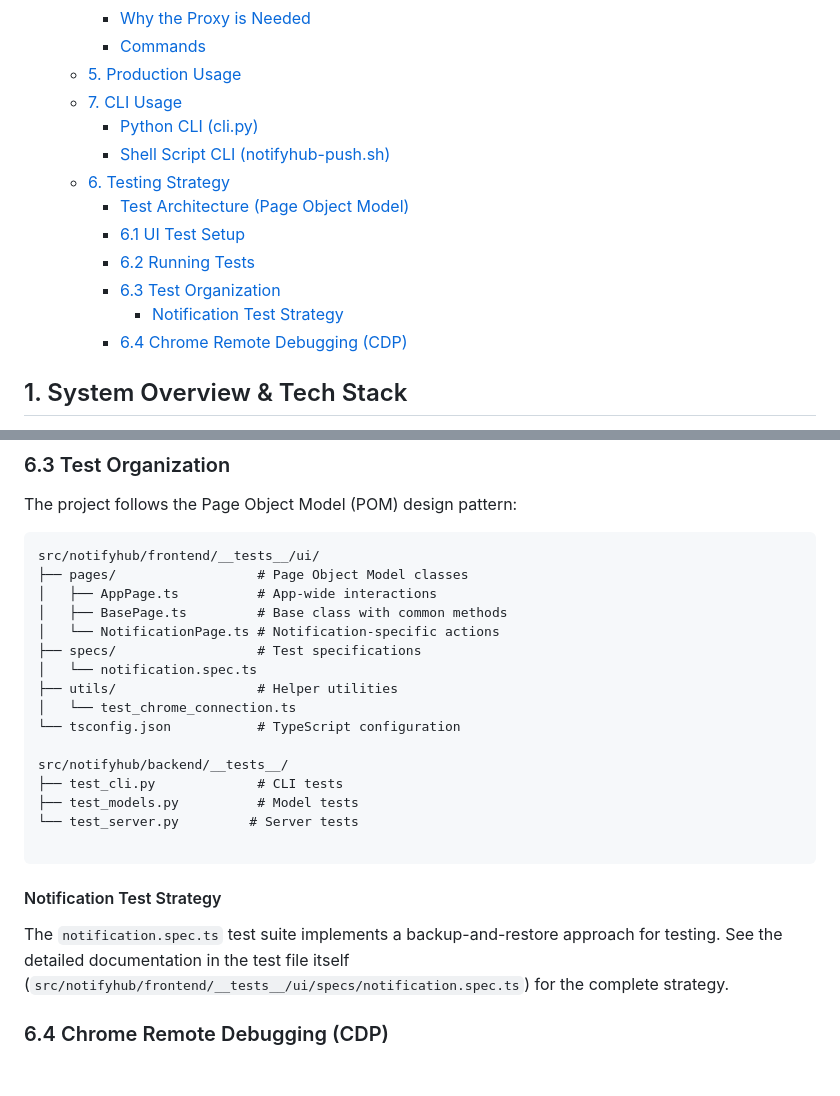
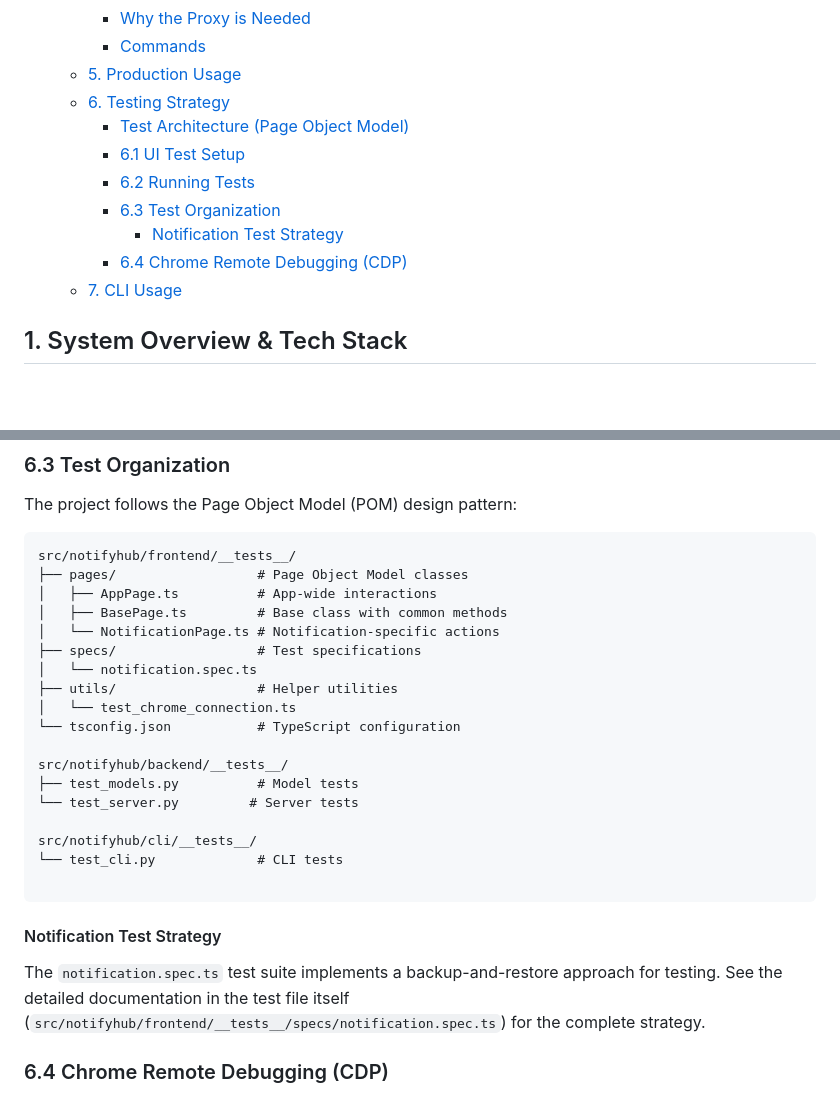
Before and after one commit to lamnguyenx/NotifyHub, a Markdown page: README.md, 2 parts joined by grey strips. GitHub-like rendering; blank space fills up the shorter version.

````diff
--- a/README.md
+++ b/README.md
@@ -19,9 +19,6 @@
     - [Why the Proxy is Needed](#why-the-proxy-is-needed)
     - [Commands](#commands)
   - [5. Production Usage](#5-production-usage)
-  - [7. CLI Usage](#7-cli-usage)
-    - [Python CLI (cli.py)](#python-cli-clipy)
-    - [Shell Script CLI (notifyhub-push.sh)](#shell-script-cli-notifyhub-pushsh)
   - [6. Testing Strategy](#6-testing-strategy)
     - [Test Architecture (Page Object Model)](#test-architecture-page-object-model)
     - [6.1 UI Test Setup](#61-ui-test-setup)
@@ -29,6 +26,7 @@
     - [6.3 Test Organization](#63-test-organization)
       - [Notification Test Strategy](#notification-test-strategy)
     - [6.4 Chrome Remote Debugging (CDP)](#64-chrome-remote-debugging-cdp)
+  - [7. CLI Usage](#7-cli-usage)
 
 ## 1. System Overview & Tech Stack
 
@@ -378,7 +340,7 @@ You can run tests via standard NPM commands or the provided Makefile shortcuts.
 The project follows the Page Object Model (POM) design pattern:
 
 ```text
-src/notifyhub/frontend/__tests__/ui/
+src/notifyhub/frontend/__tests__/
 ├── pages/                  # Page Object Model classes
 │   ├── AppPage.ts          # App-wide interactions
 │   ├── BasePage.ts         # Base class with common methods
@@ -390,15 +352,17 @@ src/notifyhub/frontend/__tests__/ui/
 └── tsconfig.json           # TypeScript configuration
 
 src/notifyhub/backend/__tests__/
-├── test_cli.py             # CLI tests
 ├── test_models.py          # Model tests
 └── test_server.py         # Server tests
+
+src/notifyhub/cli/__tests__/
+└── test_cli.py             # CLI tests
 
 ```
 
 #### Notification Test Strategy
 
-The `notification.spec.ts` test suite implements a backup-and-restore approach for testing. See the detailed documentation in the test file itself (`src/notifyhub/frontend/__tests__/ui/specs/notification.spec.ts`) for the complete strategy.
+The `notification.spec.ts` test suite implements a backup-and-restore approach for testing. See the detailed documentation in the test file itself (`src/notifyhub/frontend/__tests__/specs/notification.spec.ts`) for the complete strategy.
 
 ### 6.4 Chrome Remote Debugging (CDP)
 
````
Also changed, not shown: other parts of README.md (+30 -56 lines).
